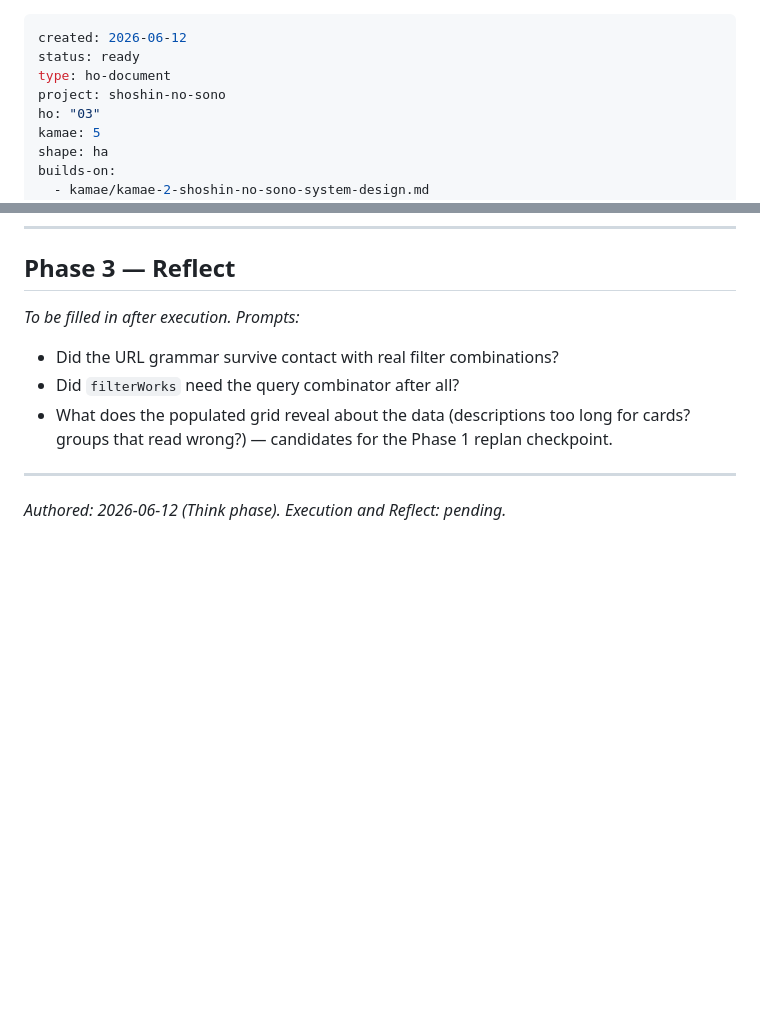
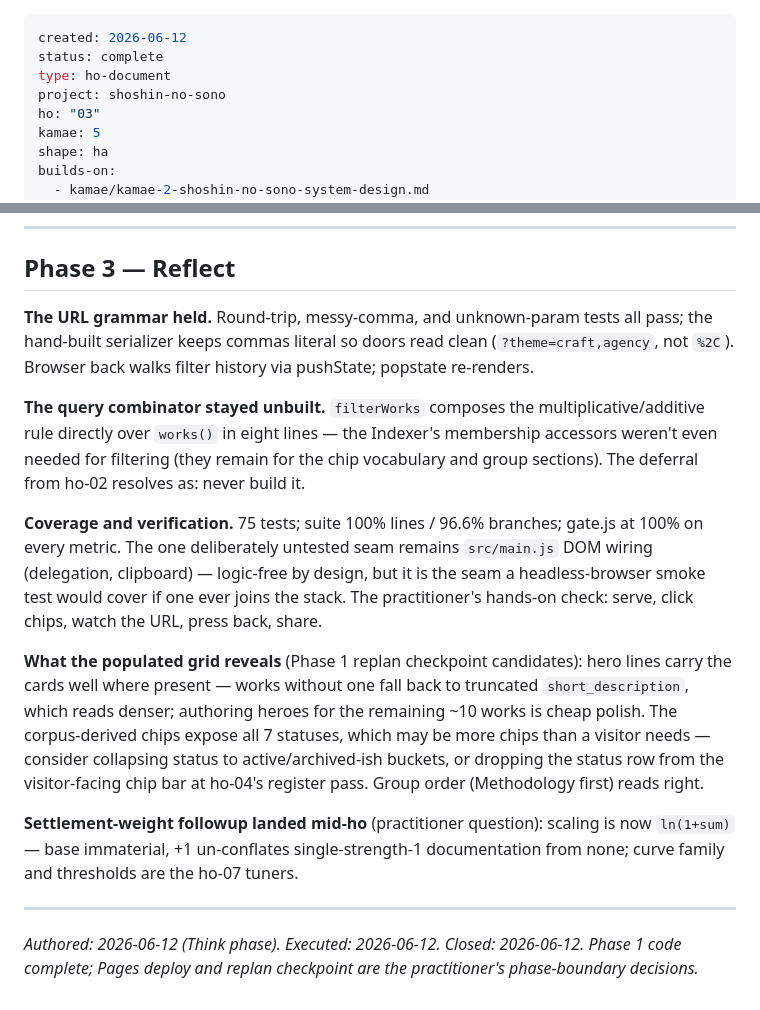
Before and after one commit to sageframe-no-kaji/shoshin-no-sono, a Markdown page: ho-process/hos/ho-03-grid-and-garden-gate.md, 2 parts joined by grey strips. GitHub-like rendering; blank space fills up the shorter version.

Commit message:
ho-03: closeout — reflect filled, status complete; Phase 1 code done

```diff
--- a/ho-process/hos/ho-03-grid-and-garden-gate.md
+++ b/ho-process/hos/ho-03-grid-and-garden-gate.md
@@ -1,6 +1,6 @@
 ---
 created: 2026-06-12
-status: ready
+status: complete
 type: ho-document
 project: shoshin-no-sono
 ho: "03"
@@ -75,13 +75,17 @@ Two practitioner-decision items close Phase 1 after this ho, both real decisions
 
 ## Phase 3 — Reflect
 
-*To be filled in after execution. Prompts:*
+**The URL grammar held.** Round-trip, messy-comma, and unknown-param tests all pass; the hand-built serializer keeps commas literal so doors read clean (`?theme=craft,agency`, not `%2C`). Browser back walks filter history via pushState; popstate re-renders.
 
-- Did the URL grammar survive contact with real filter combinations?
-- Did `filterWorks` need the query combinator after all?
-- What does the populated grid reveal about the data (descriptions too long for cards? groups that read wrong?) — candidates for the Phase 1 replan checkpoint.
+**The query combinator stayed unbuilt.** `filterWorks` composes the multiplicative/additive rule directly over `works()` in eight lines — the Indexer's membership accessors weren't even needed for filtering (they remain for the chip vocabulary and group sections). The deferral from ho-02 resolves as: never build it.
+
+**Coverage and verification.** 75 tests; suite 100% lines / 96.6% branches; gate.js at 100% on every metric. The one deliberately untested seam remains `src/main.js` DOM wiring (delegation, clipboard) — logic-free by design, but it is the seam a headless-browser smoke test would cover if one ever joins the stack. The practitioner's hands-on check: serve, click chips, watch the URL, press back, share.
+
+**What the populated grid reveals** (Phase 1 replan checkpoint candidates): hero lines carry the cards well where present — works without one fall back to truncated `short_description`, which reads denser; authoring heroes for the remaining ~10 works is cheap polish. The corpus-derived chips expose all 7 statuses, which may be more chips than a visitor needs — consider collapsing status to active/archived-ish buckets, or dropping the status row from the visitor-facing chip bar at ho-04's register pass. Group order (Methodology first) reads right.
+
+**Settlement-weight followup landed mid-ho** (practitioner question): scaling is now `ln(1+sum)` — base immaterial, +1 un-conflates single-strength-1 documentation from none; curve family and thresholds are the ho-07 tuners.
 
 ---
 
 _Authored: 2026-06-12 (Think phase)._
-_Execution and Reflect: pending._
+_Executed: 2026-06-12. Closed: 2026-06-12. Phase 1 code complete; Pages deploy and replan checkpoint are the practitioner's phase-boundary decisions._
```
